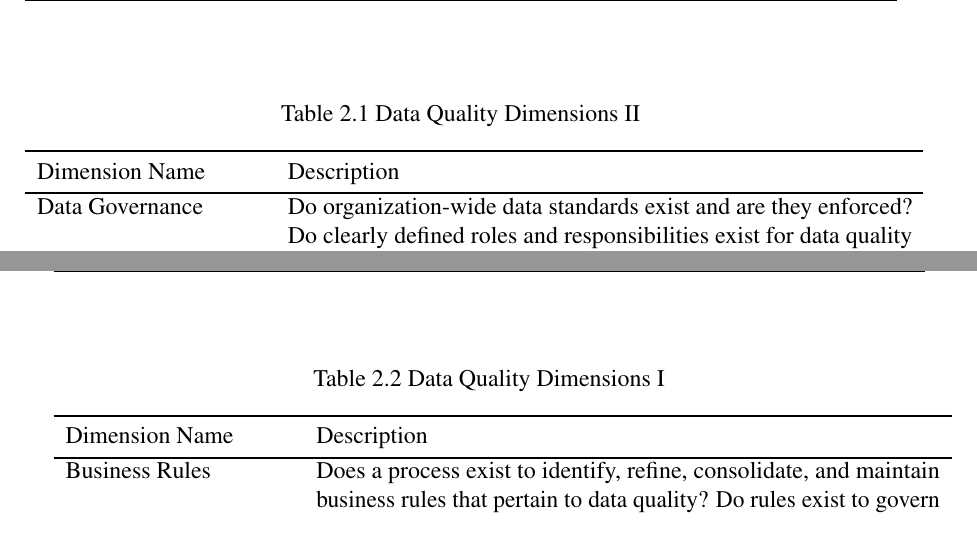
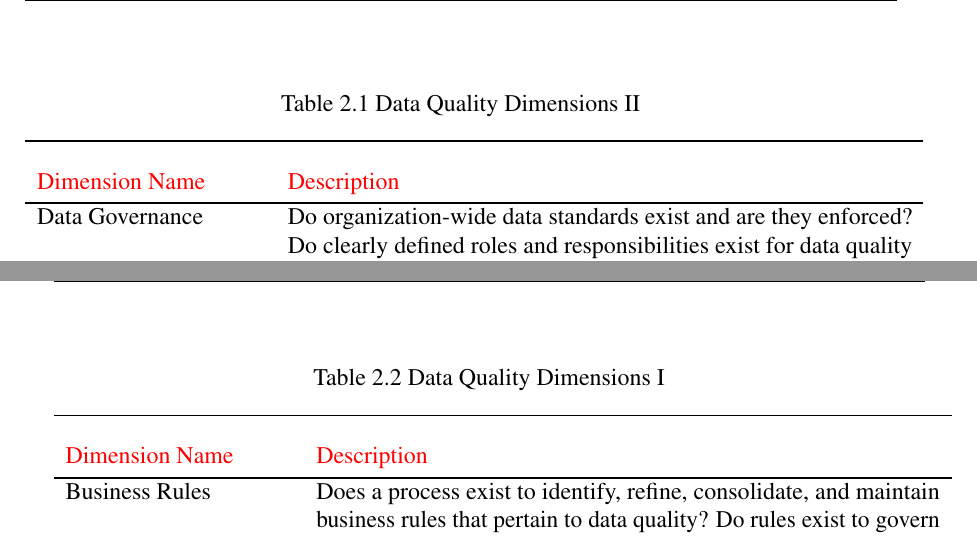
Before and after one commit to anatolicvs/eisti.big.data.mt.DQ, a LaTeX thesis (thesis.tex, which reads Chapter2/chapter2.tex, Preamble/preamble.tex): two parts of pages 18 and 19 of 32, joined at a grey line, cut so that both start at the same text. Compiled offline with pdfLaTeX.

Commit message:
\chapter{Data Quality Dimensions}

```diff
--- a/Chapter2/chapter2.tex
+++ b/Chapter2/chapter2.tex
@@ -26,7 +26,7 @@ According to the literature, at times we will distinguish between dimensions and
 \centering
 \begin{tabular}{p{4.0cm} p{11cm}}
 \toprule
-Dimension Name & Description \\
+\color{red}Dimension Name & \color{red} Description \\
 \bottomrule
 Data Governance &
 Do organization-wide data standards exist and are they enforced? Do clearly
@@ -100,7 +100,7 @@ derived feature sets are available?
 \centering
 \begin{tabular}{p{4.0cm} p{11cm}}
 \toprule
-Dimension Name & Description \\
+\color{red} Dimension Name & \color{red} Description \\
 \bottomrule
 Business Rules &
 Does a process exist to identify, refine, consolidate, and maintain business
--- a/Preamble/preamble.tex
+++ b/Preamble/preamble.tex
@@ -193,7 +193,9 @@
 % ******************************** Highlighting Changes **********************************
 %% Uncomment the following lines to be able to highlight text/modifications.
 %\ifsetDraft
-%  \usepackage{color, soul}
+%\usepackage{colortex}
+\usepackage{xcolor}
+%\usepackage{color, soul}
 %  \newcommand{\hlc}[2][yellow]{{\sethlcolor{#1} \hl{#2}}}
 %  \newcommand{\hlfix}[2]{\texthl{#1}\todo{#2}}
 %\else
```
Also changed, not shown: thesis.pdf, 1 other file.
